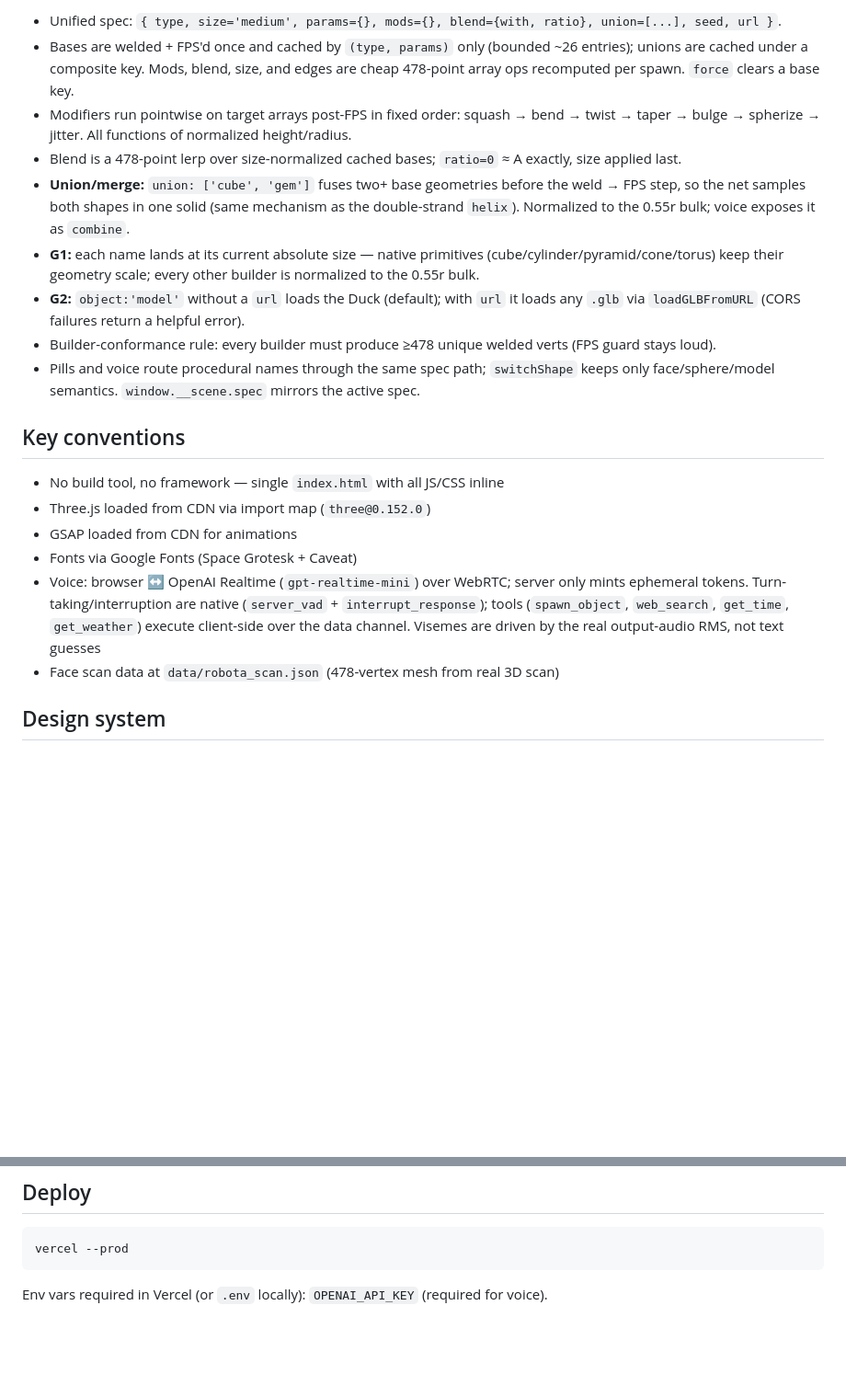
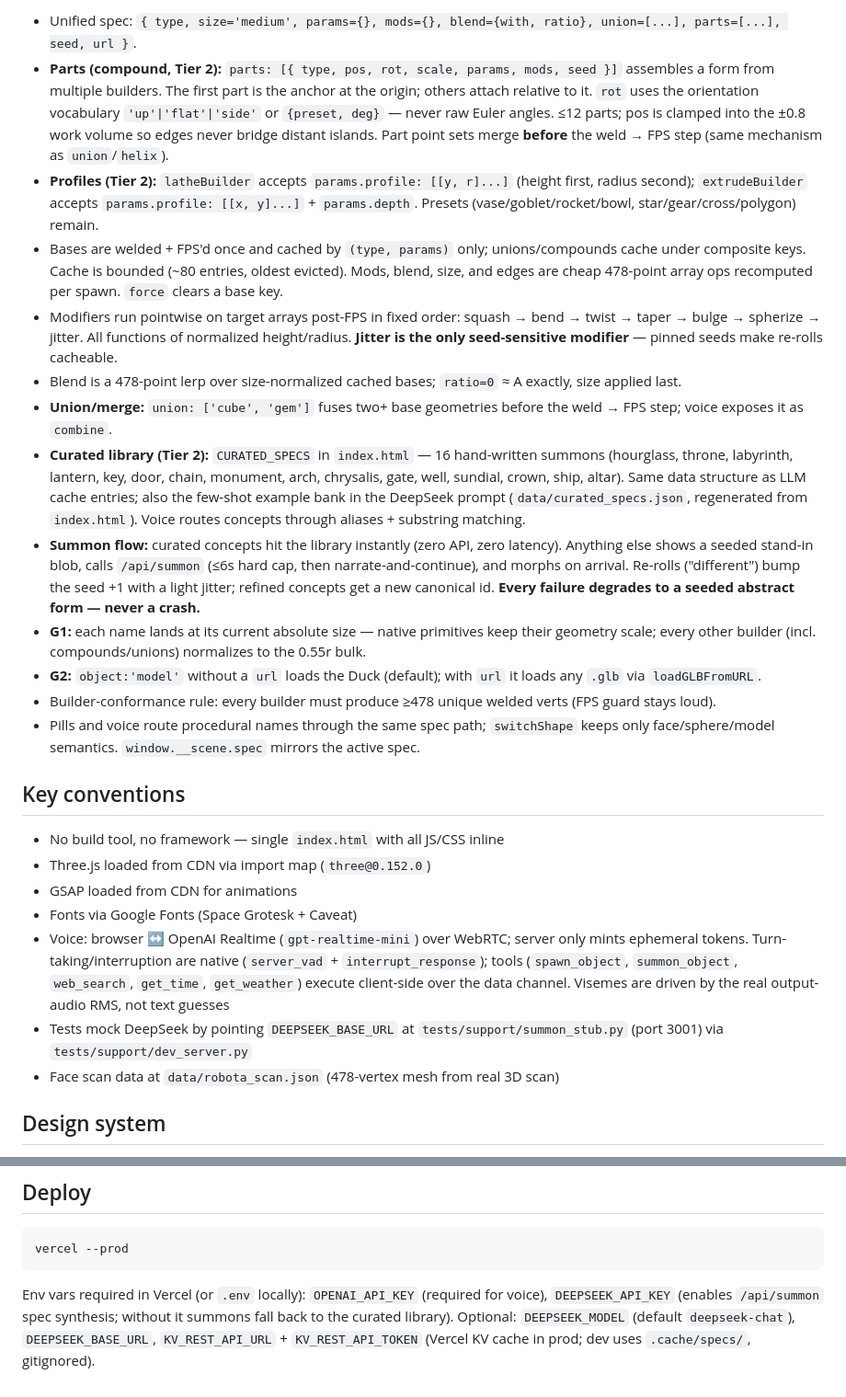
Before and after one commit to WylanMan/Dassein, a Markdown page: AGENTS.md, 2 parts joined by grey strips. Shown at 92% size. Rendered like a GitHub page; blank space fills up the shorter version.

````diff
--- a/AGENTS.md
+++ b/AGENTS.md
@@ -47,11 +57,15 @@ Or serve statically with `npx serve .`.
 
-- Unified spec: `{ type, size='medium', params={}, mods={}, blend={with, ratio}, union=[...], seed, url }`.
-- Bases are welded + FPS'd once and cached by `(type, params)` only (bounded ~26 entries); unions are cached under a composite key. Mods, blend, size, and edges are cheap 478-point array ops recomputed per spawn. `force` clears a base key.
-- Modifiers run pointwise on target arrays post-FPS in fixed order: squash → bend → twist → taper → bulge → spherize → jitter. All functions of normalized height/radius.
+- Unified spec: `{ type, size='medium', params={}, mods={}, blend={with, ratio}, union=[...], parts=[...], seed, url }`.
+- **Parts (compound, Tier 2):** `parts: [{ type, pos, rot, scale, params, mods, seed }]` assembles a form from multiple builders. The first part is the anchor at the origin; others attach relative to it. `rot` uses the orientation vocabulary `'up'|'flat'|'side'` or `{preset, deg}` — never raw Euler angles. ≤12 parts; pos is clamped into the ±0.8 work volume so edges never bridge distant islands. Part point sets merge **before** the weld → FPS step (same mechanism as `union`/`helix`).
+- **Profiles (Tier 2):** `latheBuilder` accepts `params.profile: [[y, r]...]` (height first, radius second); `extrudeBuilder` accepts `params.profile: [[x, y]...]` + `params.depth`. Presets (vase/goblet/rocket/bowl, star/gear/cross/polygon) remain.
+- Bases are welded + FPS'd once and cached by `(type, params)` only; unions/compounds cache under composite keys. Cache is bounded (~80 entries, oldest evicted). Mods, blend, size, and edges are cheap 478-point array ops recomputed per spawn. `force` clears a base key.
+- Modifiers run pointwise on target arrays post-FPS in fixed order: squash → bend → twist → taper → bulge → spherize → jitter. All functions of normalized height/radius. **Jitter is the only seed-sensitive modifier** — pinned seeds make re-rolls cacheable.
 - Blend is a 478-point lerp over size-normalized cached bases; `ratio=0` ≈ A exactly, size applied last.
-- **Union/merge:** `union: ['cube', 'gem']` fuses two+ base geometries before the weld → FPS step, so the net samples both shapes in one solid (same mechanism as the double-strand `helix`). Normalized to the 0.55r bulk; voice exposes it as `combine`.
-- **G1:** each name lands at its current absolute size — native primitives (cube/cylinder/pyramid/cone/torus) keep their geometry scale; every other builder is normalized to the 0.55r bulk.
-- **G2:** `object:'model'` without a `url` loads the Duck (default); with `url` it loads any `.glb` via `loadGLBFromURL` (CORS failures return a helpful error).
+- **Union/merge:** `union: ['cube', 'gem']` fuses two+ base geometries before the weld → FPS step; voice exposes it as `combine`.
+- **Curated library (Tier 2):** `CURATED_SPECS` in `index.html` — 16 hand-written summons (hourglass, throne, labyrinth, lantern, key, door, chain, monument, arch, chrysalis, gate, well, sundial, crown, ship, altar). Same data structure as LLM cache entries; also the few-shot example bank in the DeepSeek prompt (`data/curated_specs.json`, regenerated from `index.html`). Voice routes concepts through aliases + substring matching.
+- **Summon flow:** curated concepts hit the library instantly (zero API, zero latency). Anything else shows a seeded stand-in blob, calls `/api/summon` (≤6s hard cap, then narrate-and-continue), and morphs on arrival. Re-rolls ("different") bump the seed +1 with a light jitter; refined concepts get a new canonical id. **Every failure degrades to a seeded abstract form — never a crash.**
+- **G1:** each name lands at its current absolute size — native primitives keep their geometry scale; every other builder (incl. compounds/unions) normalizes to the 0.55r bulk.
+- **G2:** `object:'model'` without a `url` loads the Duck (default); with `url` it loads any `.glb` via `loadGLBFromURL`.
 - Builder-conformance rule: every builder must produce ≥478 unique welded verts (FPS guard stays loud).
 - Pills and voice route procedural names through the same spec path; `switchShape` keeps only face/sphere/model semantics. `window.__scene.spec` mirrors the active spec.
 
@@ -61,7 +75,8 @@ Or serve statically with `npx serve .`.
 - Three.js loaded from CDN via import map (`three@0.152.0`)
 - GSAP loaded from CDN for animations
 - Fonts via Google Fonts (Space Grotesk + Caveat)
-- Voice: browser ↔ OpenAI Realtime (`gpt-realtime-mini`) over WebRTC; server only mints ephemeral tokens. Turn-taking/interruption are native (`server_vad` + `interrupt_response`); tools (`spawn_object`, `web_search`, `get_time`, `get_weather`) execute client-side over the data channel. Visemes are driven by the real output-audio RMS, not text guesses
+- Voice: browser ↔ OpenAI Realtime (`gpt-realtime-mini`) over WebRTC; server only mints ephemeral tokens. Turn-taking/interruption are native (`server_vad` + `interrupt_response`); tools (`spawn_object`, `summon_object`, `web_search`, `get_time`, `get_weather`) execute client-side over the data channel. Visemes are driven by the real output-audio RMS, not text guesses
+- Tests mock DeepSeek by pointing `DEEPSEEK_BASE_URL` at `tests/support/summon_stub.py` (port 3001) via `tests/support/dev_server.py`
 - Face scan data at `data/robota_scan.json` (478-vertex mesh from real 3D scan)
 
 ## Design system
@@ -77,4 +92,8 @@ Or serve statically with `npx serve .`.
 vercel --prod
 ```
 
-Env vars required in Vercel (or `.env` locally): `OPENAI_API_KEY` (required for voice).
+Env vars required in Vercel (or `.env` locally): `OPENAI_API_KEY` (required for voice),
+`DEEPSEEK_API_KEY` (enables `/api/summon` spec synthesis; without it summons fall back
+to the curated library). Optional: `DEEPSEEK_MODEL` (default `deepseek-chat`),
+`DEEPSEEK_BASE_URL`, `KV_REST_API_URL` + `KV_REST_API_TOKEN` (Vercel KV cache in prod;
+dev uses `.cache/specs/`, gitignored).
````
Also changed, not shown: other parts of AGENTS.md (+15 -5 lines), docs/PLAN.md (+14 -7 lines).
